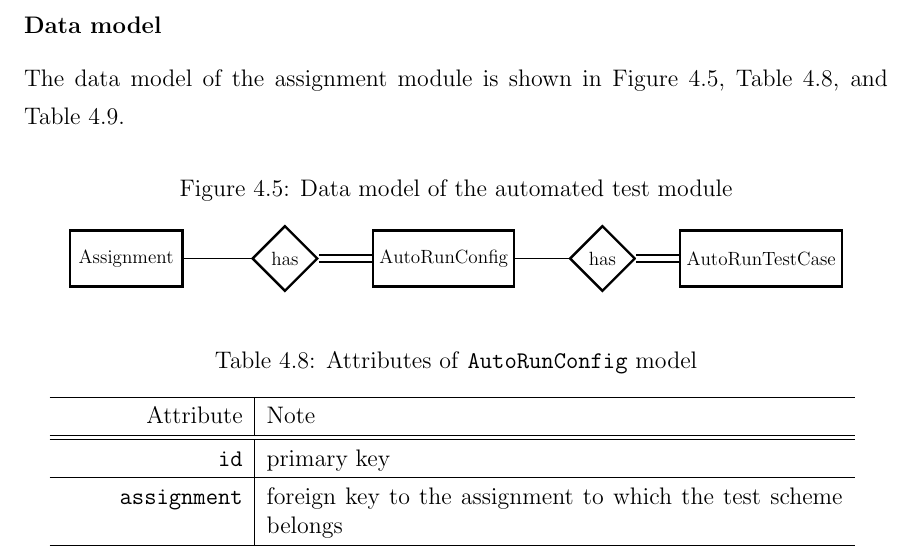
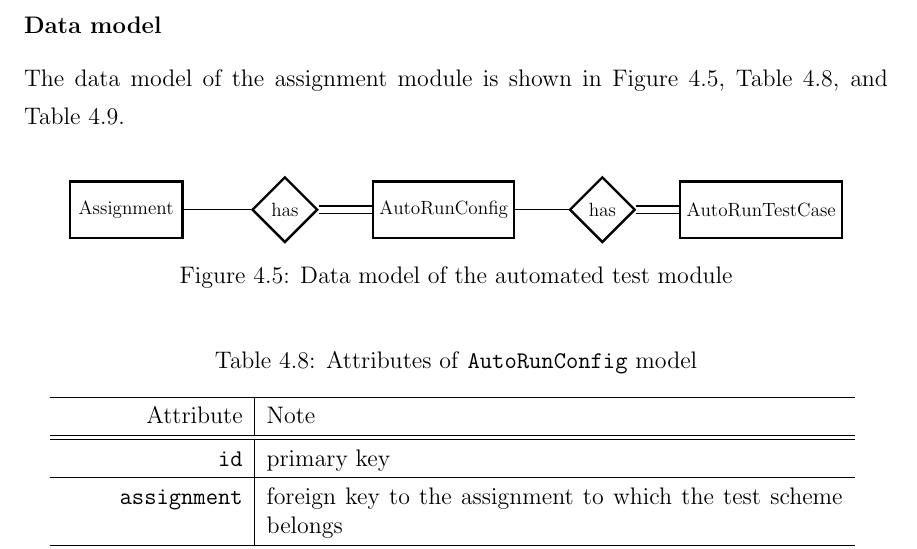
Before and after one commit to pacho2014/thesis, a LaTeX thesis (thesis.tex, which reads main/dev.tex): part of page 66 of 93, cut so that both start at the same text. Compiled offline with pdfLaTeX; a LaTeX package or settings file that is missing is left out.

Commit message:
more editing on chap 4

```diff
--- a/main/dev.tex
+++ b/main/dev.tex
@@ -800,8 +800,6 @@ and Table~\ref{tab:TC_ATTR}. \bigskip
 
 \begin{figure}[ht]
     \centering
-    \caption{Data model of the automated test module}
-    \label{fig:AUTO_ER}
     \usetikzlibrary{er}
 
     \begin{tikzpicture}[scale=0.8, every node/.style={scale=0.8}, node distance = 3.5cm]
```
Also changed, not shown: main/dev.tex (3 more changed lines).
